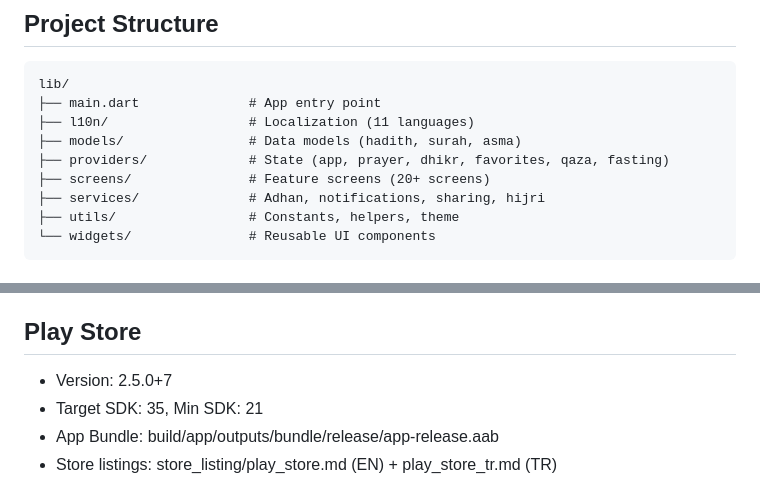
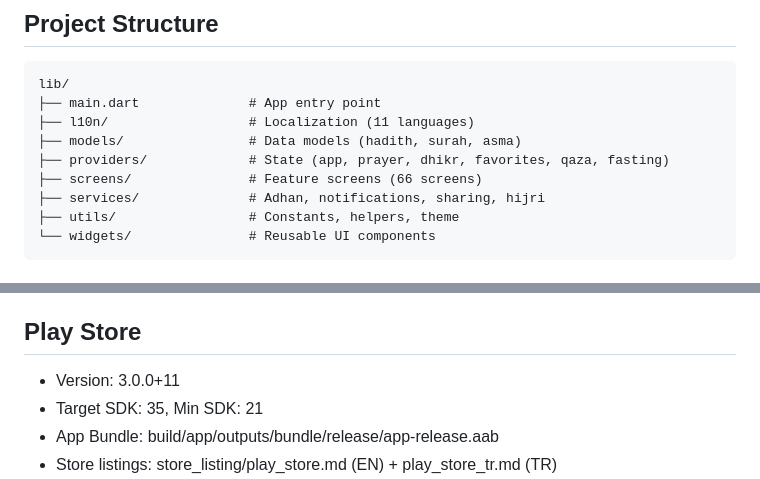
Before and after one commit to safvan96/islamic-companion-app, a Markdown page: CLAUDE.md, 2 parts joined by grey strips. Rendered like a GitHub page.

```diff
--- a/CLAUDE.md
+++ b/CLAUDE.md
@@ -55,7 +55,7 @@ lib/
 ├── l10n/                  # Localization (11 languages)
 ├── models/                # Data models (hadith, surah, asma)
 ├── providers/             # State (app, prayer, dhikr, favorites, qaza, fasting)
-├── screens/               # Feature screens (20+ screens)
+├── screens/               # Feature screens (66 screens)
 ├── services/              # Adhan, notifications, sharing, hijri
 ├── utils/                 # Constants, helpers, theme
 └── widgets/               # Reusable UI components
@@ -69,7 +69,7 @@ lib/
 - Keystore: android/app/upload-keystore.jks (password: IslamicApp2026!)
 
 ## Play Store
-- Version: 2.5.0+7
+- Version: 3.0.0+11
 - Target SDK: 35, Min SDK: 21
 - App Bundle: build/app/outputs/bundle/release/app-release.aab
 - Store listings: store_listing/play_store.md (EN) + play_store_tr.md (TR)
```
Also changed, not shown: store_listing/play_store_v3.md (added, +95 -0 lines), store_listing/play_store_v3_tr.md (added, +70 -0 lines).
